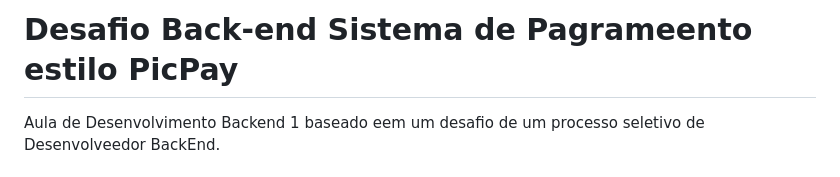
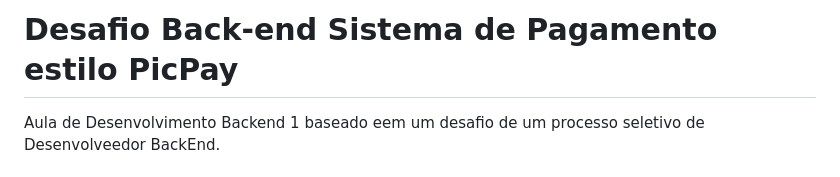
Before and after one commit to rakratz/backend1, a Markdown page: BackEnd_Ex04/README.md, the part around the change. Rendered like a GitHub page.

```diff
--- a/BackEnd_Ex04/README.md
+++ b/BackEnd_Ex04/README.md
@@ -1,4 +1,4 @@
-# Desafio Back-end Sistema de Pagrameento estilo PicPay
+# Desafio Back-end Sistema de Pagamento estilo PicPay
 
 Aula de Desenvolvimento Backend 1 baseado eem um desafio de um processo seletivo de Desenvolveedor BackEnd.
 
```
